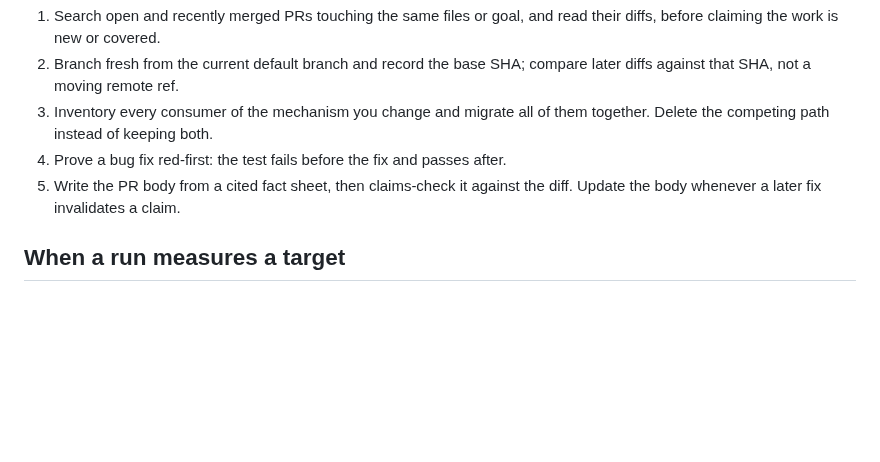
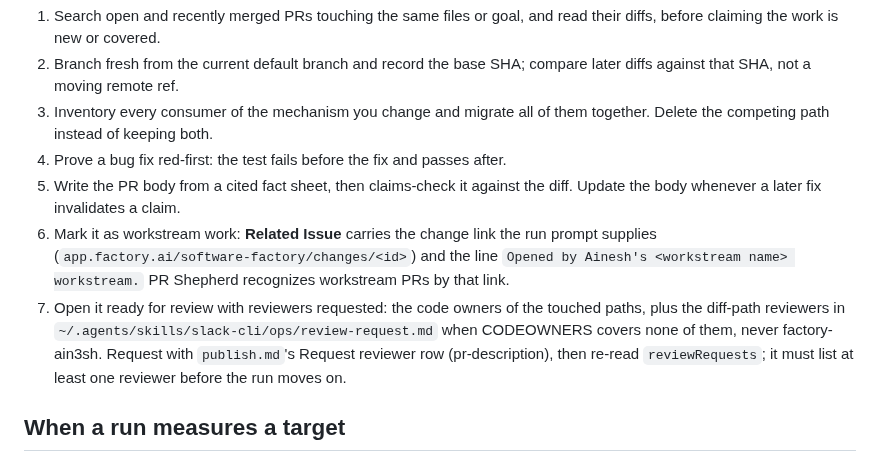
Before and after one commit to ain3sh/.agents, a Markdown page: skills/sf-worker-rules/SKILL.md, the part around the change. Drawn GitHub-style; blank space fills up the shorter version.

Commit message:
fix(skill): require a motivation on fix PRs; mark and staff workstream PRs
PR 24632 (an e2e port-collision flake fix) opened with What and How but no
Why ("No ticket; flake fix"), no sign it came from automation, and no
reviewers: its paths have no CODEOWNERS line, so GitHub requested nobody.

- pr-description: Why may be omitted only when What already states the
  stakes; a bug or flake fix always names what failed, how often, and what
  it cost.
- sf-worker-rules: a workstream-opened PR carries the change link and an
  "Opened by Ainesh's <workstream> workstream." line, and opens with
  reviewers requested (code owners, else the diff-path reviewers in
  slack-cli review-request.md), verified by re-reading reviewRequests.

Co-authored-by: factory-droid[bot] <138933559+factory-droid[bot]@users.noreply.github.com>

```diff
--- a/skills/sf-worker-rules/SKILL.md
+++ b/skills/sf-worker-rules/SKILL.md
@@ -80,6 +80,16 @@ that otherwise forbid posting outside the workstream.
 4. Prove a bug fix red-first: the test fails before the fix and passes after.
 5. Write the PR body from a cited fact sheet, then claims-check it against the
    diff. Update the body whenever a later fix invalidates a claim.
+6. Mark it as workstream work: **Related Issue** carries the change link the
+   run prompt supplies (`app.factory.ai/software-factory/changes/<id>`) and
+   the line `Opened by Ainesh's <workstream name> workstream.` PR Shepherd
+   recognizes workstream PRs by that link.
+7. Open it ready for review with reviewers requested: the code owners of the
+   touched paths, plus the diff-path reviewers in
+   `~/.agents/skills/slack-cli/ops/review-request.md` when CODEOWNERS covers
+   none of them, never factory-ain3sh. Request with `publish.md`'s Request
+   reviewer row (pr-description), then re-read `reviewRequests`; it must list
+   at least one reviewer before the run moves on.
 
 ## When a run measures a target
 
```
Also changed, not shown: 1 other file.
